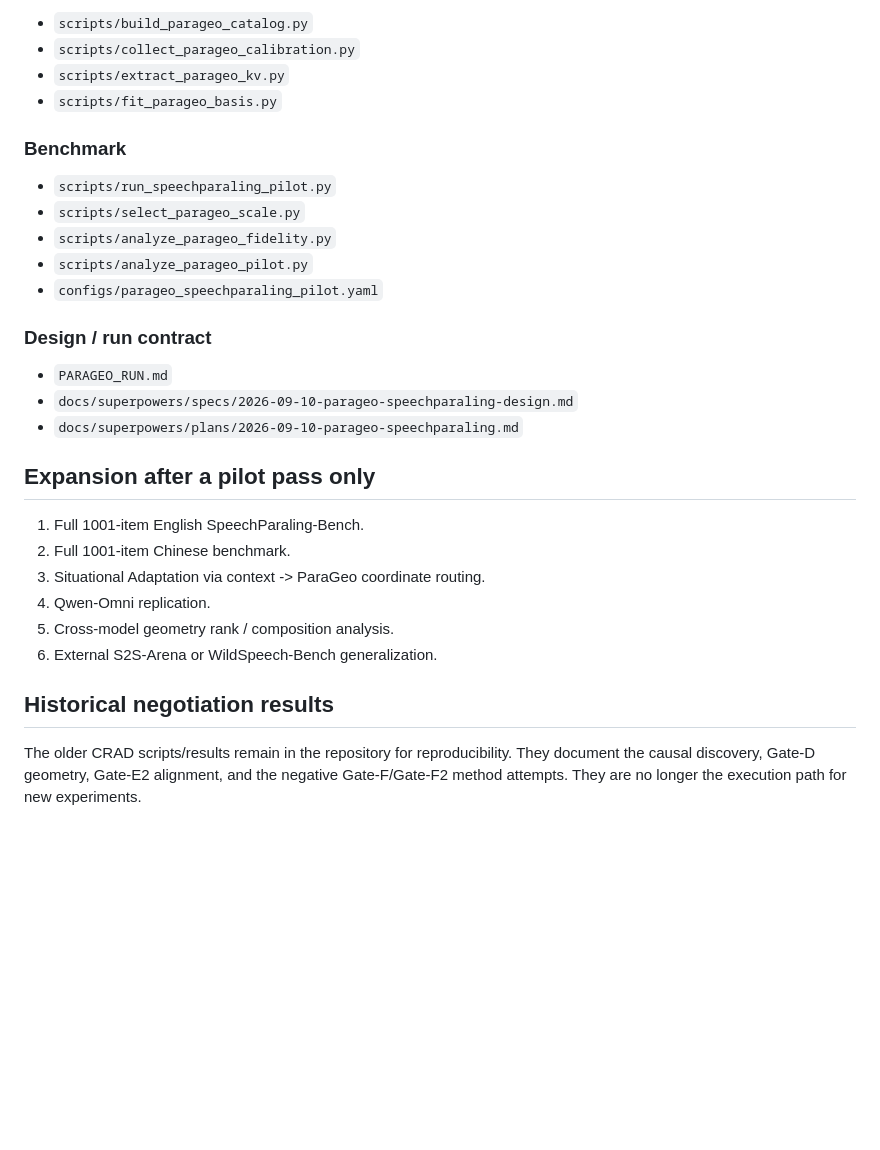
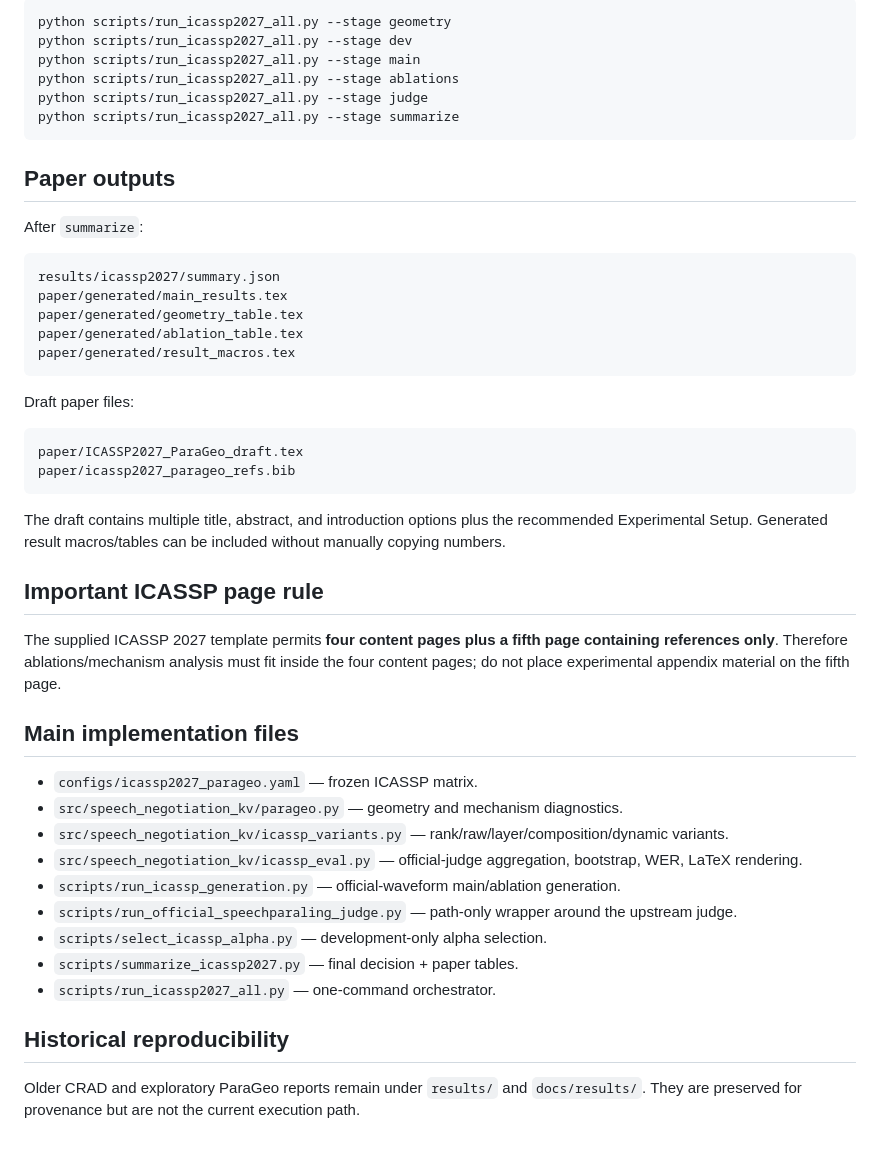
Before and after one commit to yuhanlydia/speech-negotiation-kv, a Markdown page: README.md, the part around one of its changes. Drawn GitHub-style; blank space fills up the shorter version.

Commit message:
docs: make ICASSP 2027 ParaGeo the execution path

````diff
--- a/README.md
+++ b/README.md
@@ -162,32 +160,50 @@ Then follow **[`PARAGEO_RUN.md`](PARAGEO_RUN.md)** exactly.
 
-- `scripts/build_parageo_catalog.py`
-- `scripts/collect_parageo_calibration.py`
-- `scripts/extract_parageo_kv.py`
-- `scripts/fit_parageo_basis.py`
+```bash
+python scripts/run_icassp2027_all.py --stage geometry
+python scripts/run_icassp2027_all.py --stage dev
+python scripts/run_icassp2027_all.py --stage main
+python scripts/run_icassp2027_all.py --stage ablations
+python scripts/run_icassp2027_all.py --stage judge
+python scripts/run_icassp2027_all.py --stage summarize
+```
 
-### Benchmark
+## Paper outputs
 
-- `scripts/run_speechparaling_pilot.py`
-- `scripts/select_parageo_scale.py`
-- `scripts/analyze_parageo_fidelity.py`
-- `scripts/analyze_parageo_pilot.py`
-- `configs/parageo_speechparaling_pilot.yaml`
+After `summarize`:
 
-### Design / run contract
+```text
+results/icassp2027/summary.json
+paper/generated/main_results.tex
+paper/generated/geometry_table.tex
+paper/generated/ablation_table.tex
+paper/generated/result_macros.tex
+```
 
-- `PARAGEO_RUN.md`
-- `docs/superpowers/specs/2026-09-10-parageo-speechparaling-design.md`
-- `docs/superpowers/plans/2026-09-10-parageo-speechparaling.md`
+Draft paper files:
 
-## Expansion after a pilot pass only
+```text
+paper/ICASSP2027_ParaGeo_draft.tex
+paper/icassp2027_parageo_refs.bib
+```
 
-1. Full 1001-item English SpeechParaling-Bench.
-2. Full 1001-item Chinese benchmark.
-3. Situational Adaptation via context -> ParaGeo coordinate routing.
-4. Qwen-Omni replication.
-5. Cross-model geometry rank / composition analysis.
-6. External S2S-Arena or WildSpeech-Bench generalization.
+The draft contains multiple title, abstract, and introduction options plus the recommended Experimental Setup. Generated result macros/tables can be included without manually copying numbers.
 
-## Historical negotiation results
+## Important ICASSP page rule
 
-The older CRAD scripts/results remain in the repository for reproducibility. They document the causal discovery, Gate-D geometry, Gate-E2 alignment, and the negative Gate-F/Gate-F2 method attempts. They are no longer the execution path for new experiments.
+The supplied ICASSP 2027 template permits **four content pages plus a fifth page containing references only**. Therefore ablations/mechanism analysis must fit inside the four content pages; do not place experimental appendix material on the fifth page.
+
+## Main implementation files
+
+- `configs/icassp2027_parageo.yaml` — frozen ICASSP matrix.
+- `src/speech_negotiation_kv/parageo.py` — geometry and mechanism diagnostics.
+- `src/speech_negotiation_kv/icassp_variants.py` — rank/raw/layer/composition/dynamic variants.
+- `src/speech_negotiation_kv/icassp_eval.py` — official-judge aggregation, bootstrap, WER, LaTeX rendering.
+- `scripts/run_icassp_generation.py` — official-waveform main/ablation generation.
+- `scripts/run_official_speechparaling_judge.py` — path-only wrapper around the upstream judge.
+- `scripts/select_icassp_alpha.py` — development-only alpha selection.
+- `scripts/summarize_icassp2027.py` — final decision + paper tables.
+- `scripts/run_icassp2027_all.py` — one-command orchestrator.
+
+## Historical reproducibility
+
+Older CRAD and exploratory ParaGeo reports remain under `results/` and `docs/results/`. They are preserved for provenance but are not the current execution path.
````
Also changed, not shown: other parts of README.md (+104 -106 lines).
